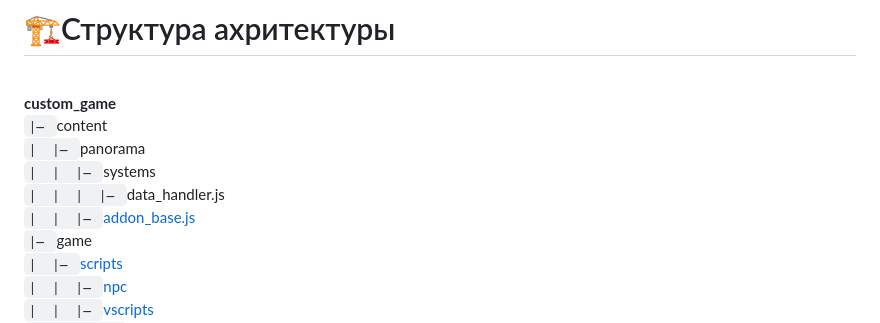
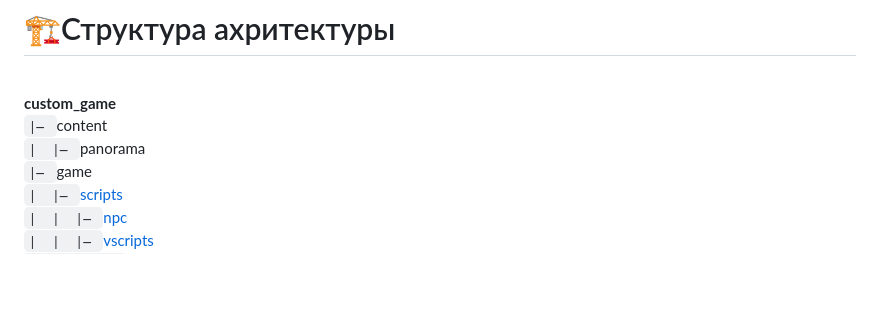
Before and after one commit to withvoidwithin/dota2_modding, a Markdown page: documentation/architecture.md, the part around the change. GitHub-like rendering; blank space fills up the shorter version.

```diff
--- a/documentation/architecture.md
+++ b/documentation/architecture.md
@@ -4,9 +4,6 @@
 <br>**custom_game**
 <br>`|— `content
 <br>`|  |— `panorama
-<br>`|  |  |— `systems
-<br>`|  |  |  |— `data_handler.js
-<br>`|  |  |— `[addon_base.js](#Addon-Base)
 <br>`|— `game
 <br>`|  |— `[scripts](#scripts)
 <br>`|  |  |— `[npc](#npc)
```
